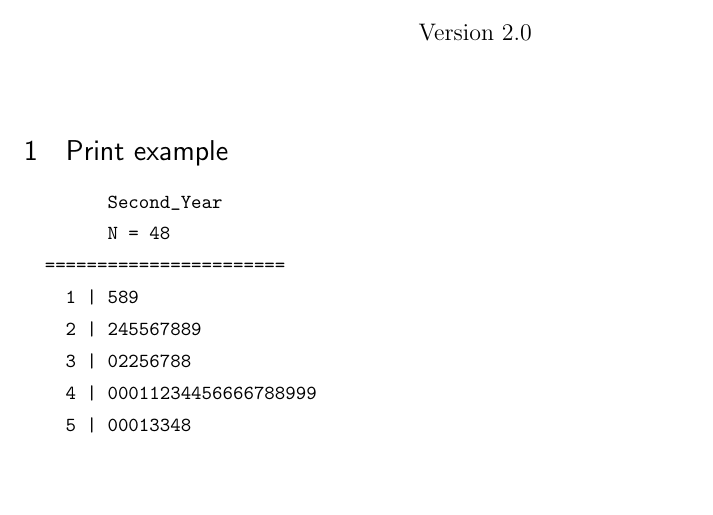
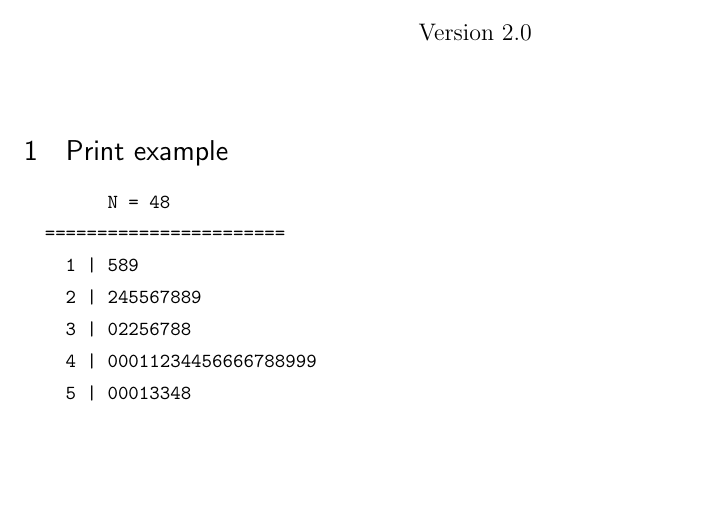
Before and after one commit to yamagen/leaf, a LaTeX document (stem-leaf.tex): part of the page, cut so that both start at the same text. Compiled offline with upLaTeX and dvipdfmx.

Commit message:
tex: updated.

```diff
--- a/stem-leaf.tex
+++ b/stem-leaf.tex
@@ -9,7 +9,6 @@
 \section{Print example}
 
 \begin{verbatim}
-        Second_Year
         N = 48
   =======================
     1 | 589
```
Also changed, not shown: stem-leaf.pdf.
